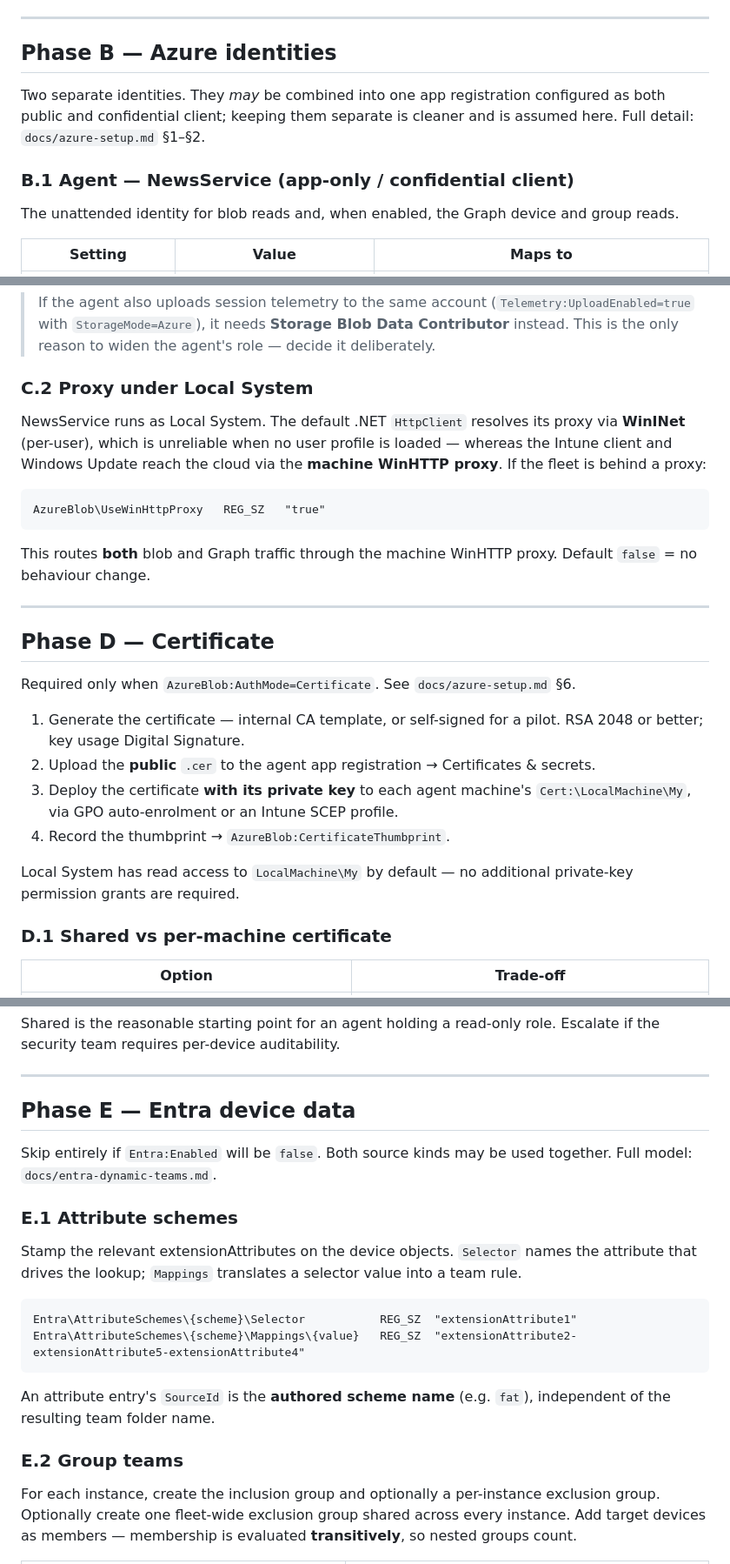
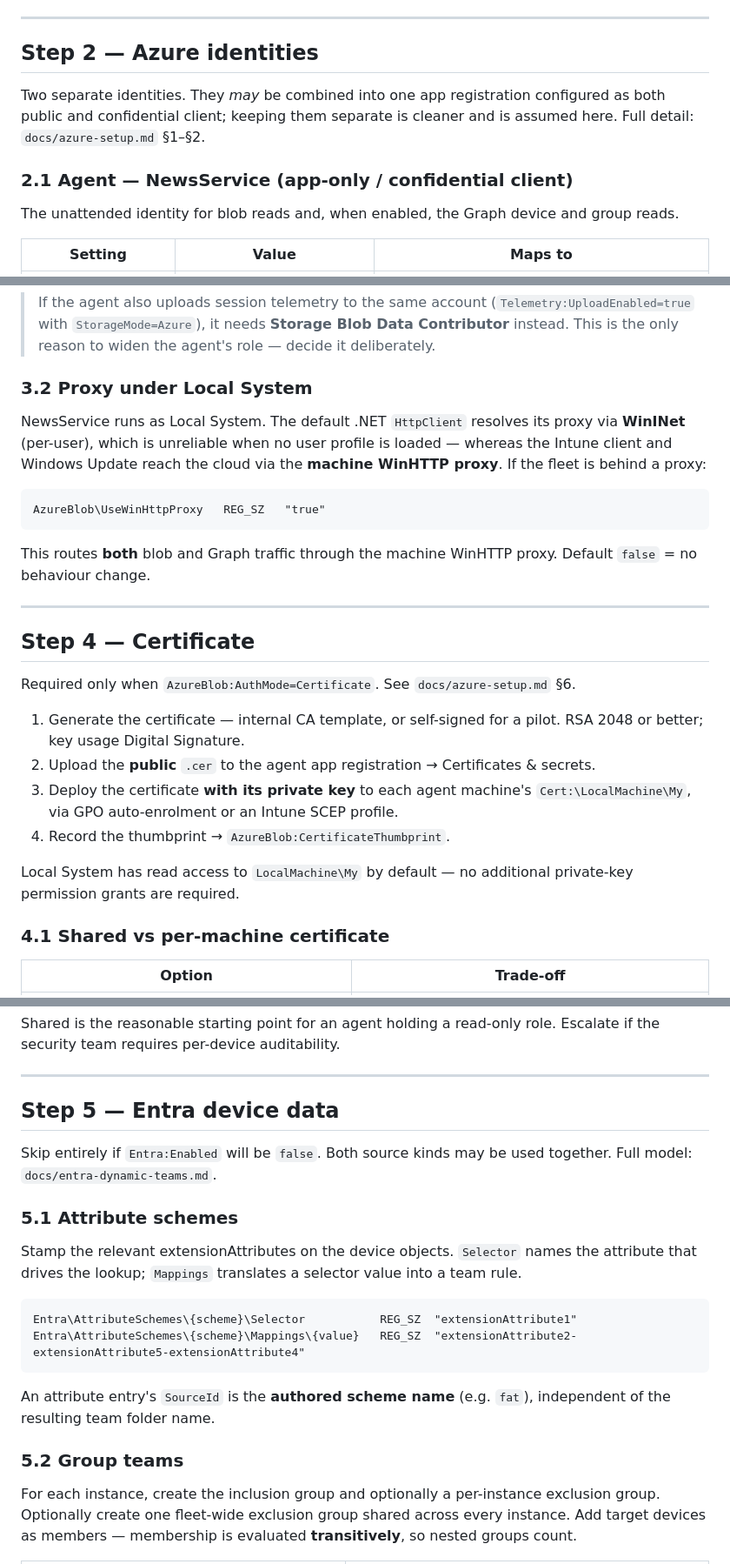
Before and after one commit to petrprachar/NewsCentral, a Markdown page: docs/production-deployment.md, 3 parts joined by grey strips. Shown at 87% size. GitHub-like rendering.

```diff
--- a/docs/production-deployment.md
+++ b/docs/production-deployment.md
@@ -67,13 +67,13 @@ Each of these changes what gets created later. Settle them before touching Azure
 
 ---
 
-## Phase B — Azure identities
+## Step 2 — Azure identities
 
 Two separate identities. They *may* be combined into one app registration configured as both public and
 confidential client; keeping them separate is cleaner and is assumed here. Full detail:
 `docs/azure-setup.md` §1–§2.
 
-### B.1 Agent — NewsService (app-only / confidential client)
+### 2.1 Agent — NewsService (app-only / confidential client)
 
 The unattended identity for blob reads and, when enabled, the Graph device and group reads.
 
@@ -140,7 +140,7 @@ token lapses.
 > `StorageMode=Azure`), it needs **Storage Blob Data Contributor** instead. This is the only reason to
 > widen the agent's role — decide it deliberately.
 
-### C.2 Proxy under Local System
+### 3.2 Proxy under Local System
 
 NewsService runs as Local System. The default .NET `HttpClient` resolves its proxy via **WinINet**
 (per-user), which is unreliable when no user profile is loaded — whereas the Intune client and Windows
@@ -155,7 +155,7 @@ behaviour change.
 
 ---
 
-## Phase D — Certificate
+## Step 4 — Certificate
 
 Required only when `AzureBlob:AuthMode=Certificate`. See `docs/azure-setup.md` §6.
 
@@ -169,7 +169,7 @@ Required only when `AzureBlob:AuthMode=Certificate`. See `docs/azure-setup.md`
 Local System has read access to `LocalMachine\My` by default — no additional private-key permission
 grants are required.
 
-### D.1 Shared vs per-machine certificate
+### 4.1 Shared vs per-machine certificate
 
 | Option | Trade-off |
 |---|---|
@@ -181,12 +181,12 @@ team requires per-device auditability.
 
 ---
 
-## Phase E — Entra device data
+## Step 5 — Entra device data
 
 Skip entirely if `Entra:Enabled` will be `false`. Both source kinds may be used together. Full model:
 `docs/entra-dynamic-teams.md`.
 
-### E.1 Attribute schemes
+### 5.1 Attribute schemes
 
 Stamp the relevant extensionAttributes on the device objects. `Selector` names the attribute that drives
 the lookup; `Mappings` translates a selector value into a team rule.
@@ -199,7 +199,7 @@ Entra\AttributeSchemes\{scheme}\Mappings\{value}   REG_SZ  "extensionAttribute2-
 An attribute entry's `SourceId` is the **authored scheme name** (e.g. `fat`), independent of the
 resulting team folder name.
 
-### E.2 Group teams
+### 5.2 Group teams
 
 For each instance, create the inclusion group and optionally a per-instance exclusion group. Optionally
 create one fleet-wide exclusion group shared across every instance. Add target devices as members —
```
Also changed, not shown: other parts of docs/production-deployment.md (+68 -68 lines), docs/security.md (+1 -1 lines).
